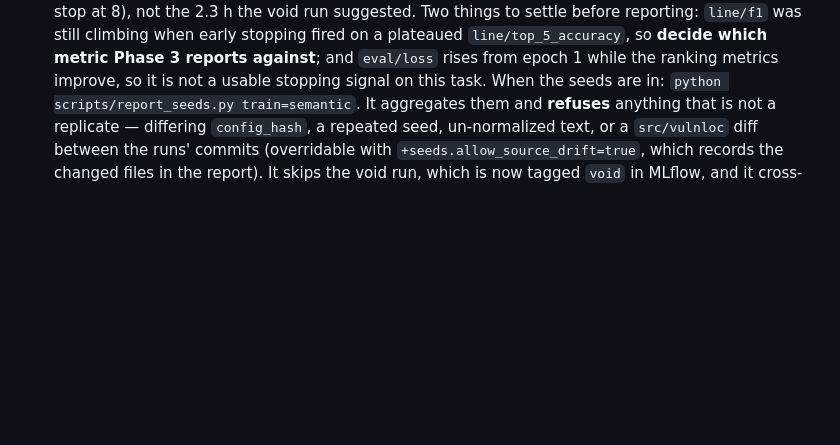
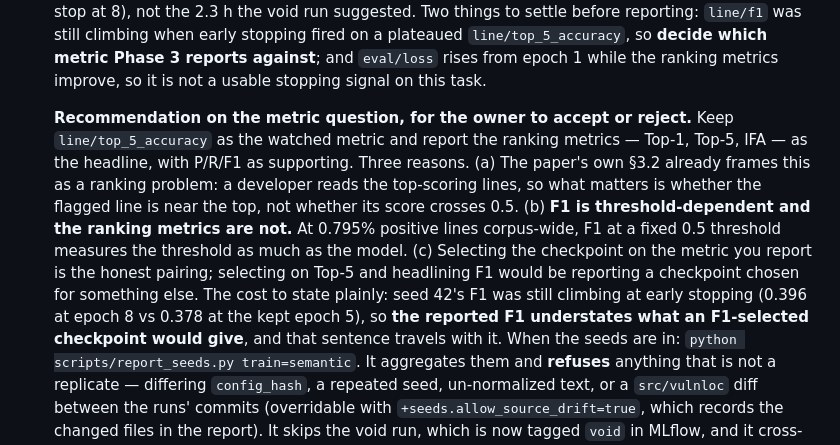
Before and after one commit to Siddharth-Y26/VulnLOC, a Markdown page: docs/Memory.md, the part around the change. Rendered like a GitHub page; blank space fills up the shorter version.

Commit message:
docs(memory): a recommendation on the metric question, not just the question
Seed 42 left line/f1 still climbing when early stopping fired on a plateaued
line/top_5_accuracy, so the two metrics disagree about when the run was done. Section 6
recorded that as an open question; it now carries a recommendation the owner can accept
or reject, with the reasoning and the cost.

Keep top_5 as the watched metric and headline the ranking metrics. The paper's own
section 3.2 already frames this as a ranking problem; F1 at a fixed 0.5 threshold on
0.795% positive lines measures the threshold as much as the model, while Top-k and IFA
are threshold-free; and selecting the checkpoint on the metric you report is the honest
pairing. Stated cost: the reported F1 understates what an F1-selected checkpoint would
give (0.378 kept vs 0.396 at epoch 8), and that sentence travels with the number.

```diff
--- a/docs/Memory.md
+++ b/docs/Memory.md
@@ -973,6 +973,20 @@ training run is void (§1.10) and no valid trained result exists.**
    early stopping fired on a plateaued `line/top_5_accuracy`, so **decide which metric
    Phase 3 reports against**; and `eval/loss` rises from epoch 1 while the ranking metrics
    improve, so it is not a usable stopping signal on this task.
+
+   **Recommendation on the metric question, for the owner to accept or reject.** Keep
+   `line/top_5_accuracy` as the watched metric and report the ranking metrics — Top-1,
+   Top-5, IFA — as the headline, with P/R/F1 as supporting. Three reasons. (a) The paper's
+   own §3.2 already frames this as a ranking problem: a developer reads the top-scoring
+   lines, so what matters is whether the flagged line is near the top, not whether its
+   score crosses 0.5. (b) **F1 is threshold-dependent and the ranking metrics are not.**
+   At 0.795% positive lines corpus-wide, F1 at a fixed 0.5 threshold measures the
+   threshold as much as the model. (c) Selecting the checkpoint on the metric you report
+   is the honest pairing; selecting on Top-5 and headlining F1 would be reporting a
+   checkpoint chosen for something else. The cost to state plainly: seed 42's F1 was still
+   climbing at early stopping (0.396 at epoch 8 vs 0.378 at the kept epoch 5), so **the
+   reported F1 understates what an F1-selected checkpoint would give**, and that sentence
+   travels with it.
    When the seeds are in: `python scripts/report_seeds.py train=semantic`. It aggregates
    them and **refuses** anything that is not a replicate — differing `config_hash`, a
    repeated seed, un-normalized text, or a `src/vulnloc` diff between the runs' commits
```
